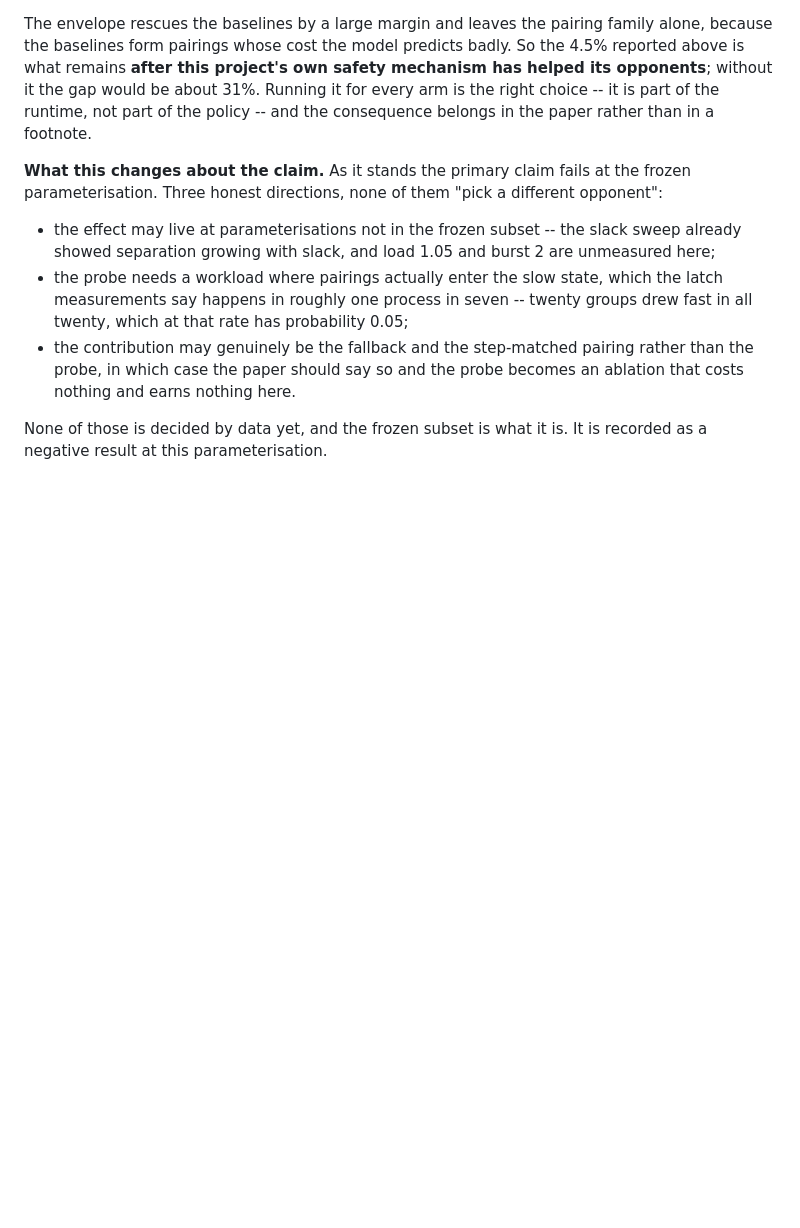
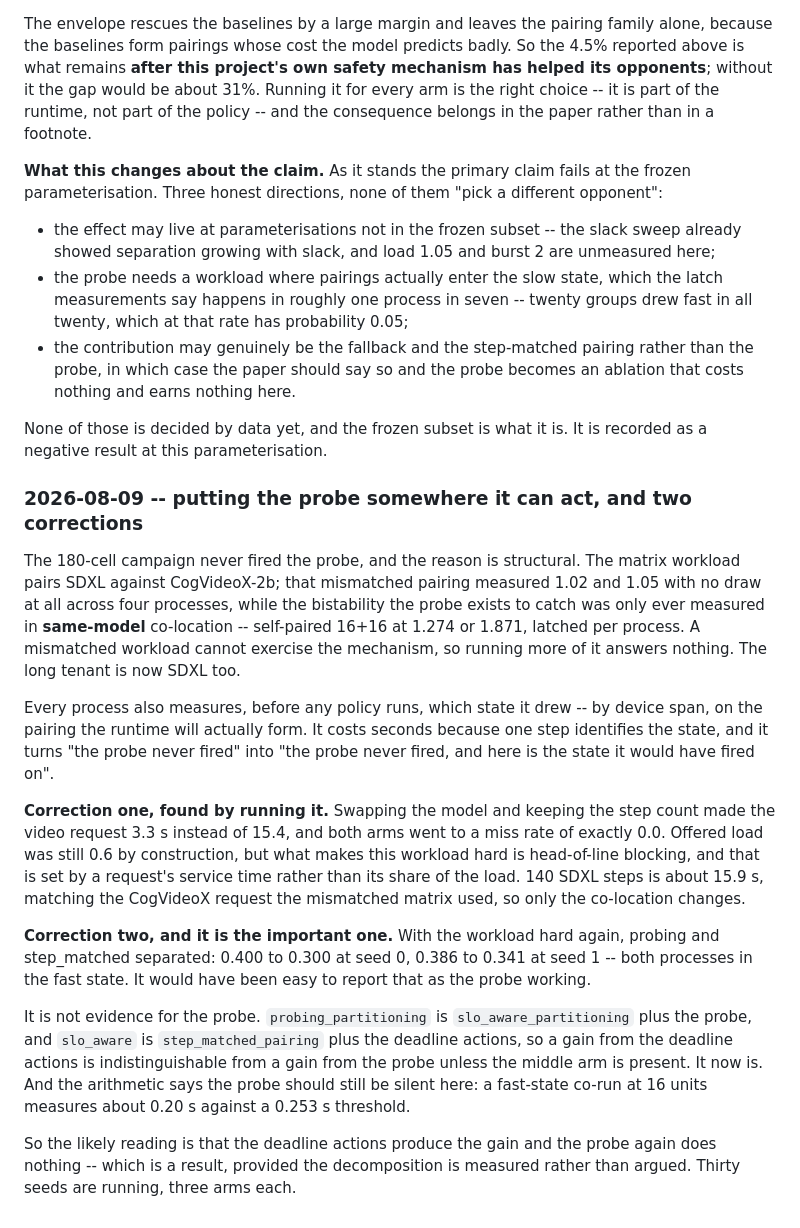
Before and after one commit to HUSRCF/alse, a Markdown page: docs/gate-c-decision-log.md, the part around the change. GitHub-like rendering; blank space fills up the shorter version.

Commit message:
record the two corrections the same-model experiment needed
The probe never fired across 180 cells for a structural reason: the
matrix pairs SDXL against CogVideoX-2b, which measured 1.02 and 1.05
with no draw, while the bistability the probe catches was only ever
measured in same-model co-location. More of that workload answers
nothing, so the long tenant is SDXL now, and every process records which
state it drew before any policy runs.

Correction one: swapping the model and keeping the step count made the
video request 3.3 s instead of 15.4 and both arms went to a miss rate of
exactly 0.0. Offered load was unchanged; what makes this workload hard
is head-of-line blocking, which follows service time and not load share.
140 SDXL steps is 15.9 s, matching what the mismatched matrix used.

Correction two, and the important one: with the workload hard again
probing separated from step_matched, 0.400 to 0.300 and 0.386 to 0.341,
both in the fast state. That would have been easy to report as the probe
working. It is not evidence for the probe -- probing is slo_aware plus
the probe and slo_aware is step_matched plus the deadline actions, so
without the middle arm a deadline-action gain reads as a probe gain. The
arithmetic still says the probe is silent here: 0.20 s against a 0.253 s
threshold.

Thirty seeds, three arms, running.

Co-Authored-By: Claude Opus 5 (1M context) <noreply@anthropic.com>

```diff
--- a/docs/gate-c-decision-log.md
+++ b/docs/gate-c-decision-log.md
@@ -2306,3 +2306,46 @@ them "pick a different opponent":
 
 None of those is decided by data yet, and the frozen subset is what it
 is. It is recorded as a negative result at this parameterisation.
+
+### 2026-08-09 -- putting the probe somewhere it can act, and two corrections
+
+The 180-cell campaign never fired the probe, and the reason is
+structural. The matrix workload pairs SDXL against CogVideoX-2b; that
+mismatched pairing measured 1.02 and 1.05 with no draw at all across four
+processes, while the bistability the probe exists to catch was only ever
+measured in **same-model** co-location -- self-paired 16+16 at 1.274 or
+1.871, latched per process. A mismatched workload cannot exercise the
+mechanism, so running more of it answers nothing. The long tenant is now
+SDXL too.
+
+Every process also measures, before any policy runs, which state it drew
+-- by device span, on the pairing the runtime will actually form. It
+costs seconds because one step identifies the state, and it turns "the
+probe never fired" into "the probe never fired, and here is the state it
+would have fired on".
+
+**Correction one, found by running it.** Swapping the model and keeping
+the step count made the video request 3.3 s instead of 15.4, and both
+arms went to a miss rate of exactly 0.0. Offered load was still 0.6 by
+construction, but what makes this workload hard is head-of-line blocking,
+and that is set by a request's service time rather than its share of the
+load. 140 SDXL steps is about 15.9 s, matching the CogVideoX request the
+mismatched matrix used, so only the co-location changes.
+
+**Correction two, and it is the important one.** With the workload hard
+again, probing and step_matched separated: 0.400 to 0.300 at seed 0,
+0.386 to 0.341 at seed 1 -- both processes in the fast state. It would
+have been easy to report that as the probe working.
+
+It is not evidence for the probe. ``probing_partitioning`` is
+``slo_aware_partitioning`` plus the probe, and ``slo_aware`` is
+``step_matched_pairing`` plus the deadline actions, so a gain from the
+deadline actions is indistinguishable from a gain from the probe unless
+the middle arm is present. It now is. And the arithmetic says the probe
+should still be silent here: a fast-state co-run at 16 units measures
+about 0.20 s against a 0.253 s threshold.
+
+So the likely reading is that the deadline actions produce the gain and
+the probe again does nothing -- which is a result, provided the
+decomposition is measured rather than argued. Thirty seeds are running,
+three arms each.
```
